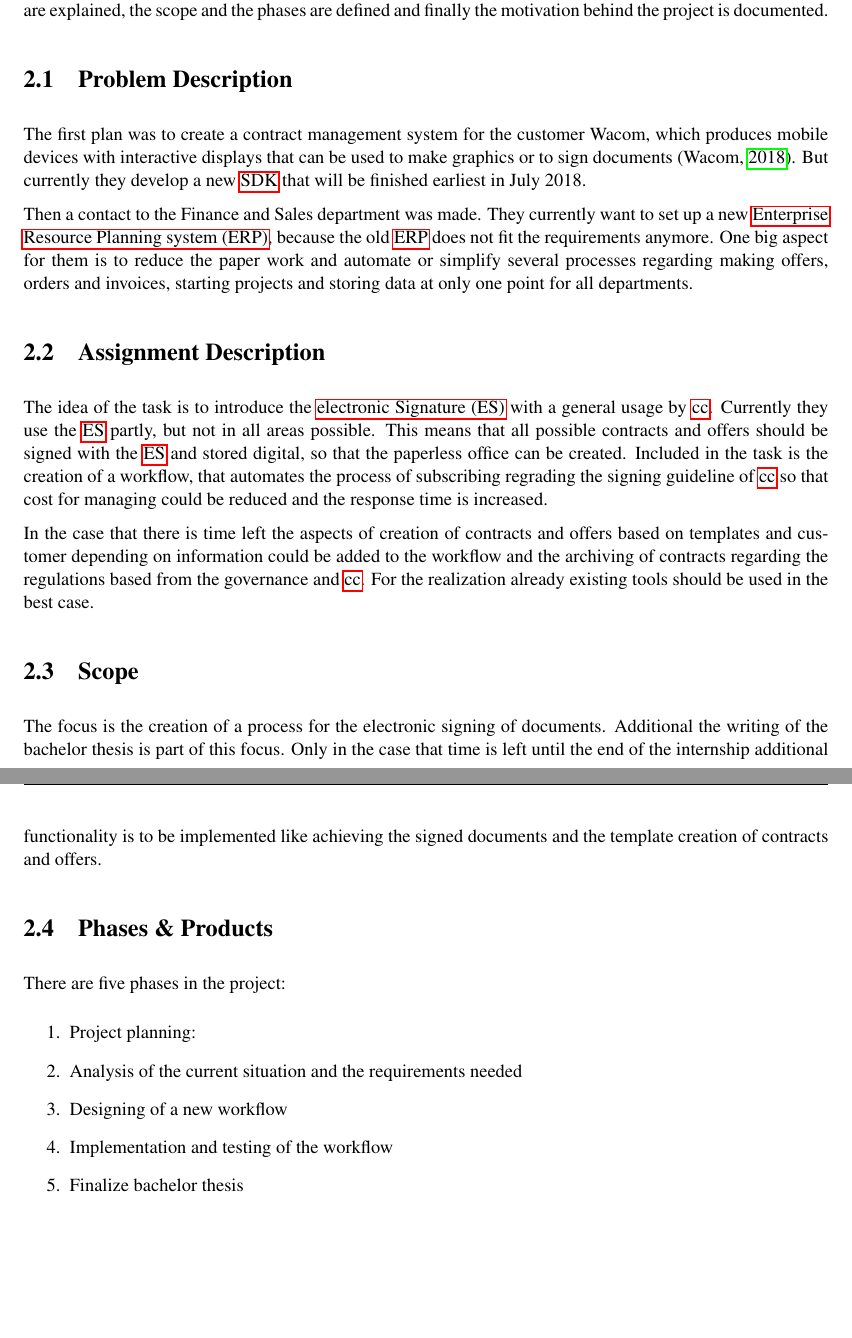
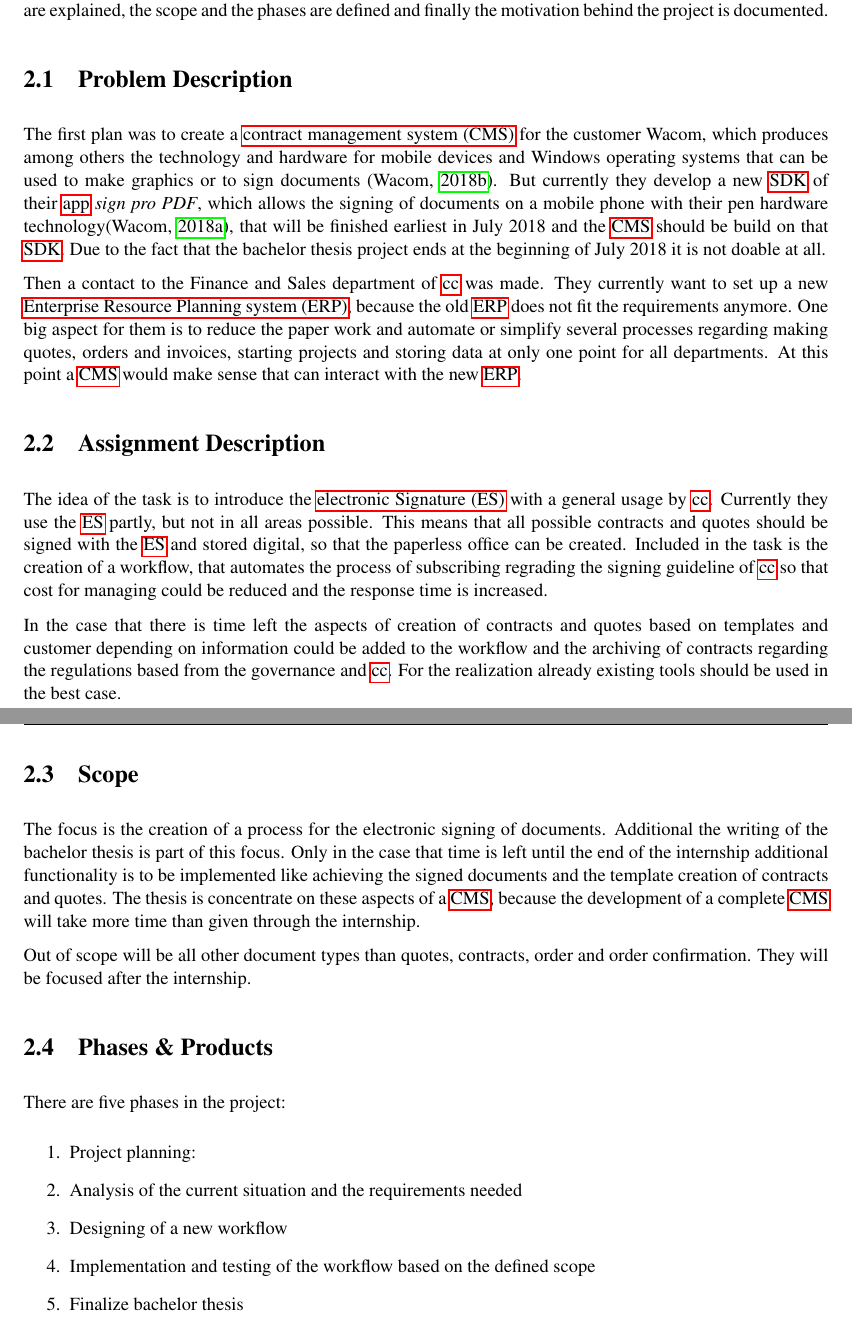
Before and after one commit to PiaErbrath/bachelor, a LaTeX thesis (thesis/main.tex, which reads thesis/assignment/assignment.tex, thesis/include/references.bib): two parts of pages 12 and 13 of 38, joined at a grey line, cut so that both start at the same text, the shorter picture padded with empty space. Compiled offline with pdfLaTeX.

Commit message:
rework interim report based on feedback, start reflection

```diff
--- a/thesis/assignment/assignment.tex
+++ b/thesis/assignment/assignment.tex
@@ -1,18 +1,20 @@
  This chapter gives an overview about the bachelor thesis project. Therefore, the problem ans the assignment are explained, the scope and the phases are defined and finally the motivation behind the project is documented.
 
  \section{Problem Description}
- The first plan was to create a contract management system for the customer Wacom, which produces mobile devices with interactive displays that can be used to make graphics or to sign documents \parencite{wacom2018about}. But currently they develop a new \gls{SDK} that will be finished earliest in July 2018.
+ The first plan was to create a \gls{cms} for the customer Wacom, which produces among others the technology and hardware for mobile devices and Windows operating systems that can be used to make graphics or to sign documents \parencite{wacom2018about}. But currently they develop a new \gls{SDK} of their \gls{app} \textit{sign pro PDF}, which allows the signing of documents on a mobile phone with their pen hardware technology\parencite{wacom2018sign}, that will be finished earliest in July 2018 and the \gls{cms} should be build on that \gls{SDK}. Due to the fact that the bachelor thesis project ends at the beginning of July 2018 it is not doable at all.
 
- Then a contact to the Finance and Sales department was made. They currently want to set up a new \gls{erp}, because the old \gls{erp} does not fit the requirements anymore. One big aspect for them is to reduce the paper work and automate or simplify several processes regarding making offers, orders and invoices, starting projects and storing data at only one point for all departments.
+ Then a contact to the Finance and Sales department of \gls{cc} was made. They currently want to set up a new \gls{erp}, because the old \gls{erp} does not fit the requirements anymore. One big aspect for them is to reduce the paper work and automate or simplify several processes regarding making quotes, orders and invoices, starting projects and storing data at only one point for all departments. At this point a \gls{cms} would make sense that can interact with the new \gls{erp}.
 
  \section{Assignment Description}
  The idea of the task is to introduce the \gls{es} with a general usage by \gls{cc}. Currently they use the \gls{es} partly, but not in all areas possible.
- This means that all possible contracts and offers should be signed with the \gls{es} and stored digital, so that the paperless office can be created. Included in the task is the creation of a workflow, that automates the process of subscribing regrading the signing guideline of \gls{cc} so that cost for managing could be reduced and the response time is increased.
+ This means that all possible contracts and quotes should be signed with the \gls{es} and stored digital, so that the paperless office can be created. Included in the task is the creation of a workflow, that automates the process of subscribing regrading the signing guideline of \gls{cc} so that cost for managing could be reduced and the response time is increased.
 
- In the case that there is time left the aspects of creation of contracts and offers based on templates and customer depending on information could be added to the workflow and the archiving of contracts regarding the regulations based from the governance and \gls{cc}. For the realization already existing tools should be used in the best case.
+ In the case that there is time left the aspects of creation of contracts and quotes based on templates and customer depending on information could be added to the workflow and the archiving of contracts regarding the regulations based from the governance and \gls{cc}. For the realization already existing tools should be used in the best case.
 
  \section{Scope}
- The focus is the creation of a process for the electronic signing of documents. Additional the writing of the bachelor thesis is part of this focus. Only in the case that time is left until the end of the internship additional functionality is to be implemented like achieving the signed documents and the template creation of contracts and offers.
+ The focus is the creation of a process for the electronic signing of documents. Additional the writing of the bachelor thesis is part of this focus. Only in the case that time is left until the end of the internship additional functionality is to be implemented like achieving the signed documents and the template creation of contracts and quotes. The thesis is concentrate on these aspects of a \gls{cms}, because the development of a complete \gls{cms} will take more time than given through the internship.
+
+ Out of scope will be all other document types than quotes, contracts, order and order confirmation. They will be focused after the internship.
 
  \section{Phases \& Products} \label{sec:phases}
  There are five phases in the project:
@@ -20,7 +22,7 @@
  	\item Project planning:
  	\item Analysis of the current situation and the requirements needed
  	\item Designing of a new workflow
- 	\item Implementation and testing of the workflow
+ 	\item Implementation and testing of the workflow based on the defined scope
  	\item Finalize bachelor thesis
  \end{enumerate}
 
--- a/thesis/include/references.bib
+++ b/thesis/include/references.bib
@@ -186,0 +191,5 @@
+	author={Wacom},
+	year={2018},
+	language={English},
+	urldate={2018-03-20}
+}
--- a/thesis/main.tex
+++ b/thesis/main.tex
@@ -6,8 +6,8 @@
 \usepackage{color, colortbl}
 \definecolor{Gray}{gray}{0.9}
 
-\title{Introduction of a Contract Management System \newline at codecentric AG}
-\subtitle{Bachelor Thesis}
+\title{Introduction of a Contract Management Workflow \newline at codecentric AG}
+\subtitle{Bachelor Thesis - Interim Report}
 \author{Pia Erbrath}
 \def\place{Solingen}
 \date{\place, \today}
```
Also changed, not shown: thesis/glossary.tex (+6 -3 lines), thesis/include/references.bib (10 more changed lines).
